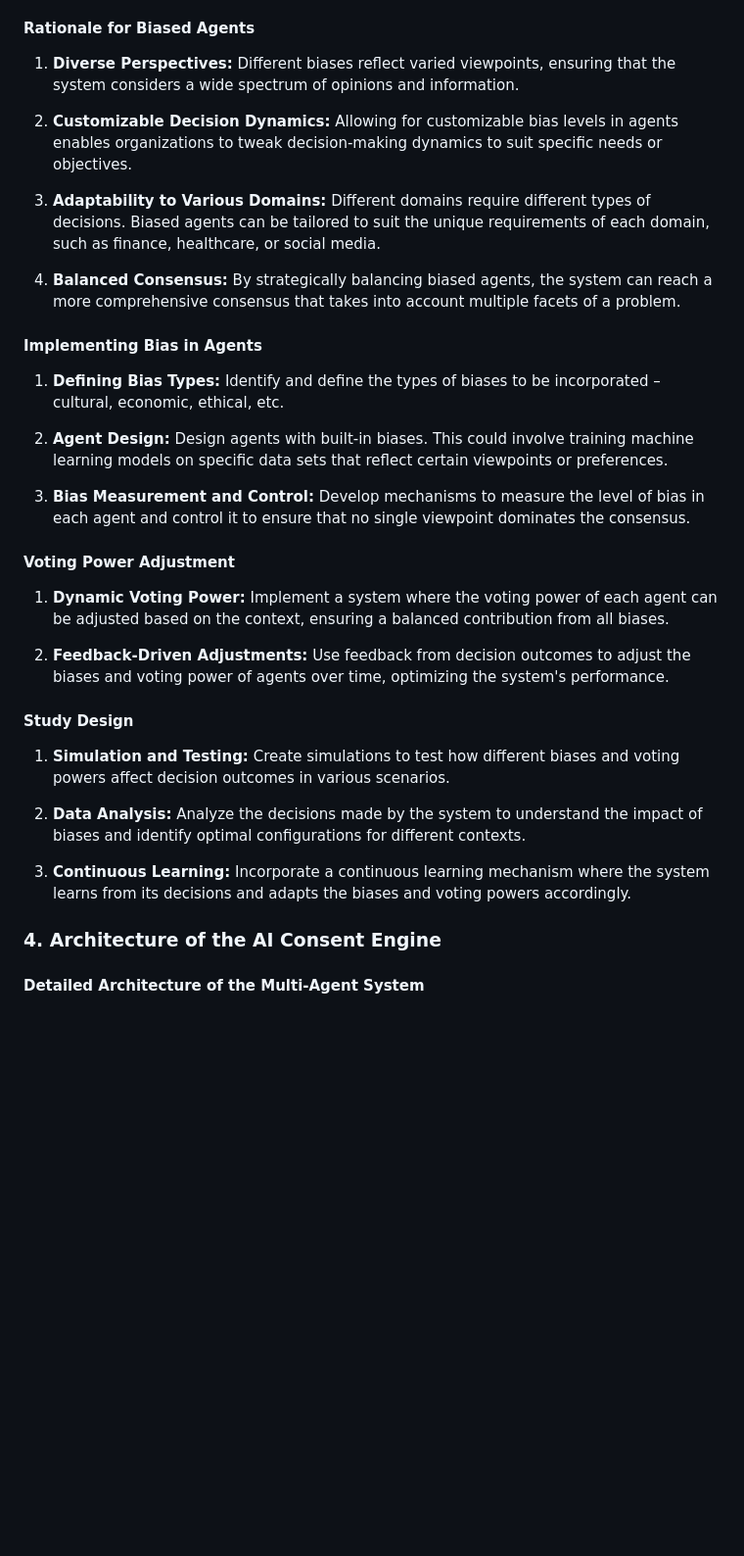
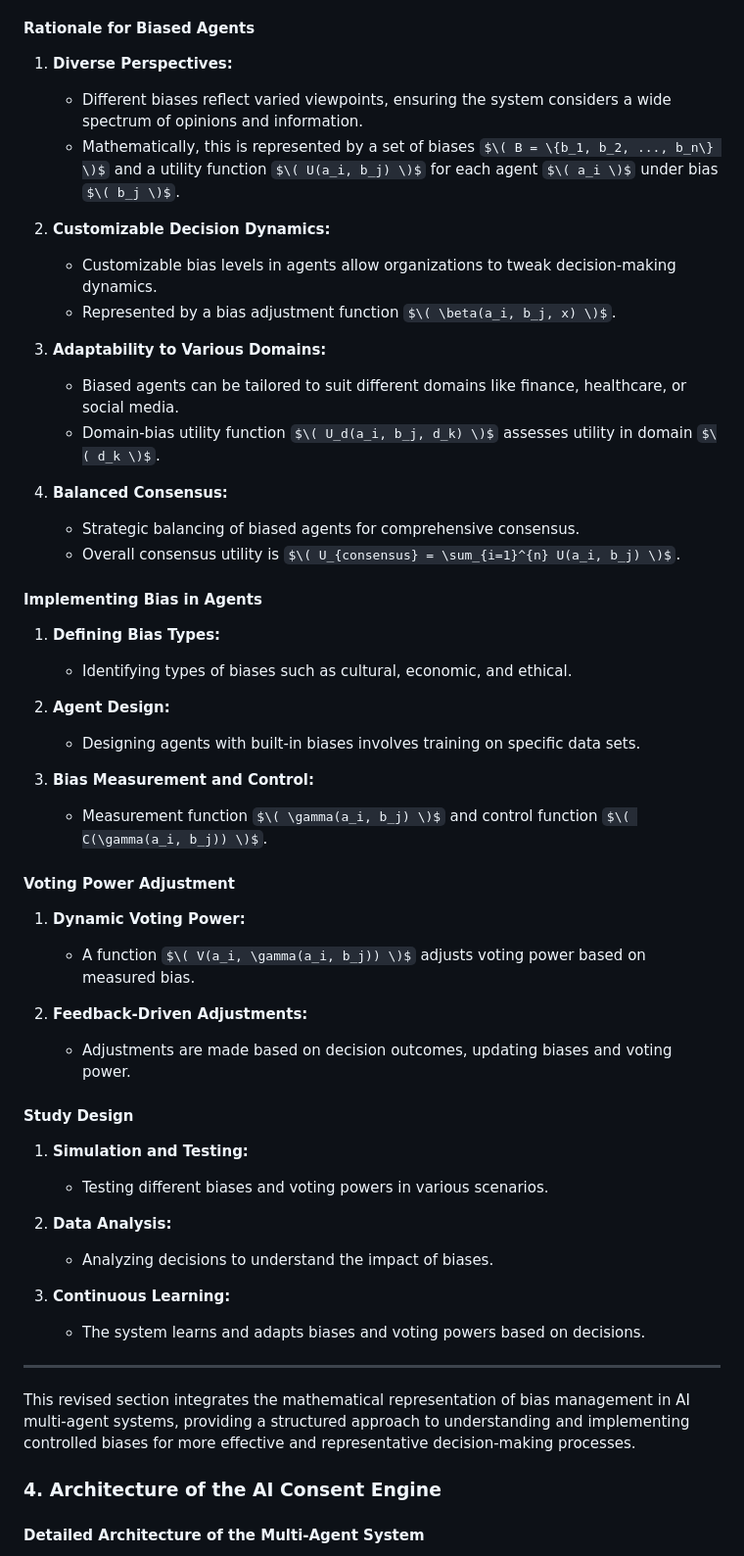
Before and after one commit to warpy-ai/settlement, a Markdown page: README.md, the part around the change. Shown: that part at 98% size. Drawn GitHub-style; some formulas as TeX source; blank space fills up the shorter version.

Commit message:
Add mathematical representation of bias management in AI multi-agent systems

```diff
--- a/README.md
+++ b/README.md
@@ -46,35 +46,63 @@ For a detailed understanding of the role and mitigation of bias in AI, reference
 
 #### Rationale for Biased Agents
 
-1. **Diverse Perspectives:** Different biases reflect varied viewpoints, ensuring that the system considers a wide spectrum of opinions and information.
+1. **Diverse Perspectives:**
 
-2. **Customizable Decision Dynamics:** Allowing for customizable bias levels in agents enables organizations to tweak decision-making dynamics to suit specific needs or objectives.
+   - Different biases reflect varied viewpoints, ensuring the system considers a wide spectrum of opinions and information.
+   - Mathematically, this is represented by a set of biases $\( B = \{b_1, b_2, ..., b_n\} \)$ and a utility function $\( U(a_i, b_j) \)$ for each agent $\( a_i \)$ under bias $\( b_j \)$.
 
-3. **Adaptability to Various Domains:** Different domains require different types of decisions. Biased agents can be tailored to suit the unique requirements of each domain, such as finance, healthcare, or social media.
+2. **Customizable Decision Dynamics:**
 
-4. **Balanced Consensus:** By strategically balancing biased agents, the system can reach a more comprehensive consensus that takes into account multiple facets of a problem.
+   - Customizable bias levels in agents allow organizations to tweak decision-making dynamics.
+   - Represented by a bias adjustment function $\( \beta(a_i, b_j, x) \)$.
+
+3. **Adaptability to Various Domains:**
+
+   - Biased agents can be tailored to suit different domains like finance, healthcare, or social media.
+   - Domain-bias utility function $\( U_d(a_i, b_j, d_k) \)$ assesses utility in domain $\( d_k \)$.
+
+4. **Balanced Consensus:**
+   - Strategic balancing of biased agents for comprehensive consensus.
+   - Overall consensus utility is $\( U_{consensus} = \sum_{i=1}^{n} U(a_i, b_j) \)$.
 
 #### Implementing Bias in Agents
 
-1. **Defining Bias Types:** Identify and define the types of biases to be incorporated – cultural, economic, ethical, etc.
+1. **Defining Bias Types:**
 
-2. **Agent Design:** Design agents with built-in biases. This could involve training machine learning models on specific data sets that reflect certain viewpoints or preferences.
+   - Identifying types of biases such as cultural, economic, and ethical.
 
-3. **Bias Measurement and Control:** Develop mechanisms to measure the level of bias in each agent and control it to ensure that no single viewpoint dominates the consensus.
+2. **Agent Design:**
+
+   - Designing agents with built-in biases involves training on specific data sets.
+
+3. **Bias Measurement and Control:**
+   - Measurement function $\( \gamma(a_i, b_j) \)$ and control function $\( C(\gamma(a_i, b_j)) \)$.
 
 #### Voting Power Adjustment
 
-1. **Dynamic Voting Power:** Implement a system where the voting power of each agent can be adjusted based on the context, ensuring a balanced contribution from all biases.
+1. **Dynamic Voting Power:**
 
-2. **Feedback-Driven Adjustments:** Use feedback from decision outcomes to adjust the biases and voting power of agents over time, optimizing the system's performance.
+   - A function $\( V(a_i, \gamma(a_i, b_j)) \)$ adjusts voting power based on measured bias.
+
+2. **Feedback-Driven Adjustments:**
+   - Adjustments are made based on decision outcomes, updating biases and voting power.
 
 #### Study Design
 
-1. **Simulation and Testing:** Create simulations to test how different biases and voting powers affect decision outcomes in various scenarios.
+1. **Simulation and Testing:**
 
-2. **Data Analysis:** Analyze the decisions made by the system to understand the impact of biases and identify optimal configurations for different contexts.
+   - Testing different biases and voting powers in various scenarios.
 
-3. **Continuous Learning:** Incorporate a continuous learning mechanism where the system learns from its decisions and adapts the biases and voting powers accordingly.
+2. **Data Analysis:**
+
+   - Analyzing decisions to understand the impact of biases.
+
+3. **Continuous Learning:**
+   - The system learns and adapts biases and voting powers based on decisions.
+
+---
+
+This revised section integrates the mathematical representation of bias management in AI multi-agent systems, providing a structured approach to understanding and implementing controlled biases for more effective and representative decision-making processes.
 
 ### 4. Architecture of the AI Consent Engine
 
```
